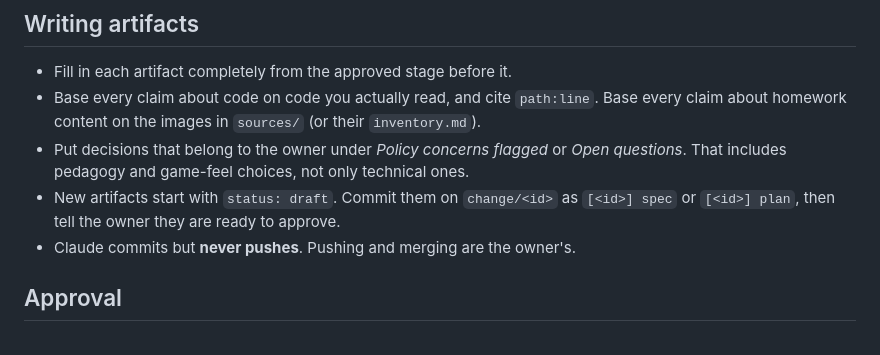
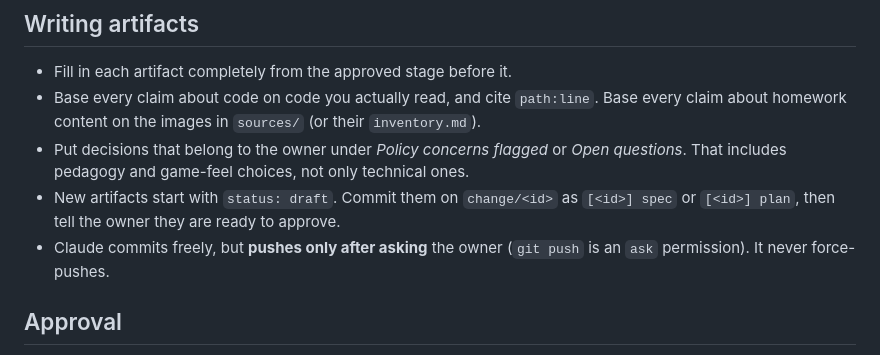
Before and after one commit to johanfredin/make-daughters-math-homework-great-again, a Markdown page: CLAUDE.md, the part around the change. Rendered like a GitHub page.

Commit message:
[0001-game-skeleton-and-hosting] docs: Claude may push after asking
Co-Authored-By: Claude Opus 5.5 <noreply@anthropic.com>

```diff
--- a/CLAUDE.md
+++ b/CLAUDE.md
@@ -35,7 +35,8 @@ Until an intent is approved, do nothing for that change unless asked.
   includes pedagogy and game-feel choices, not only technical ones.
 - New artifacts start with `status: draft`. Commit them on `change/<id>` as `[<id>] spec` or
   `[<id>] plan`, then tell the owner they are ready to approve.
-- Claude commits but **never pushes**. Pushing and merging are the owner's.
+- Claude commits freely, but **pushes only after asking** the owner (`git push` is an `ask`
+  permission). It never force-pushes.
 
 ## Approval
 - The owner approves with `./scripts/approve.sh <id> <stage>` (the watcher picks it up), or by telling
```
Also changed, not shown: AGENTS.md (+2 -1 lines).
